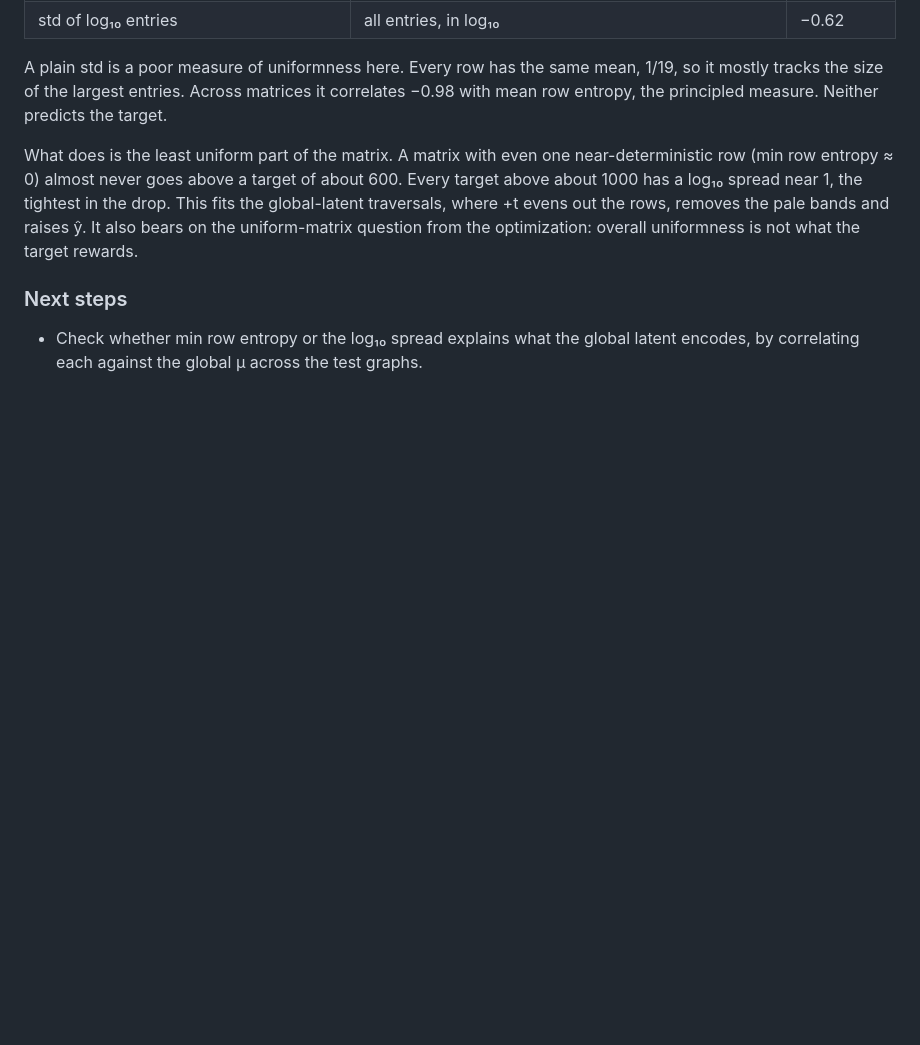
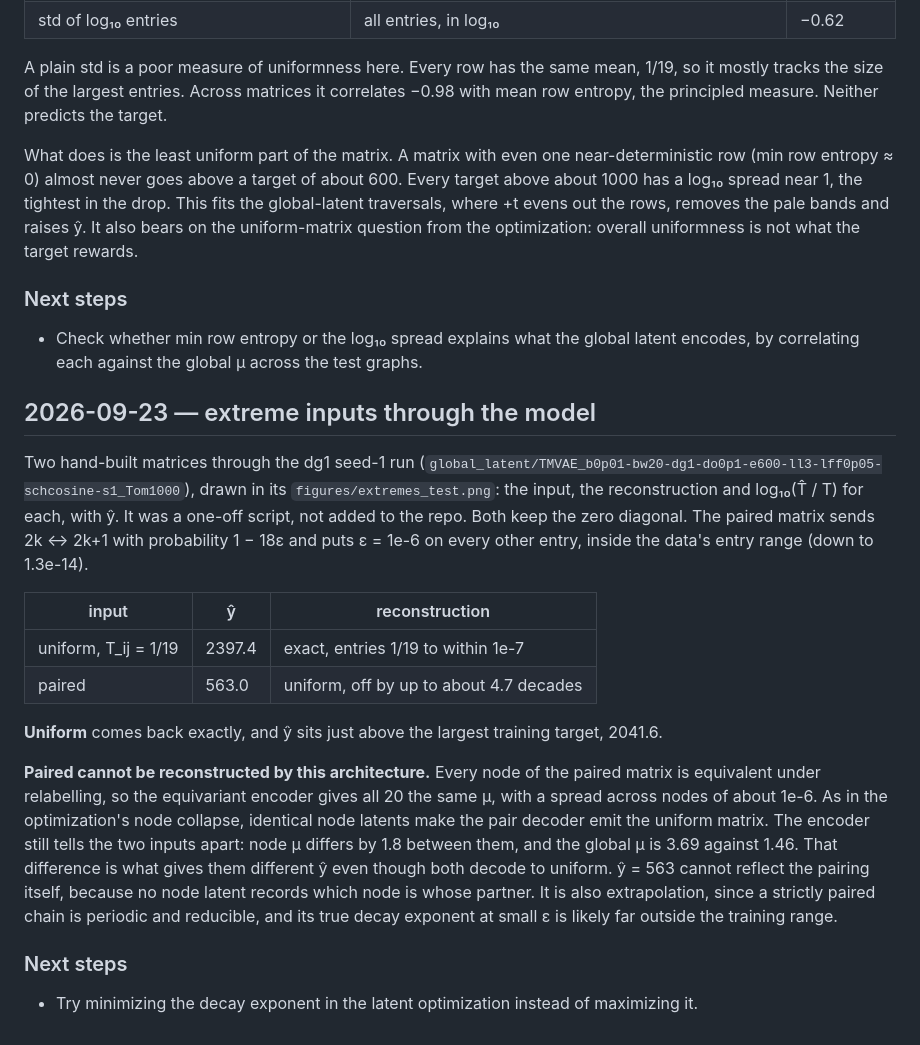
Before and after one commit to merrybnon/tmatrixoptimization, a Markdown page: WORKLOG.md, the part around the change. Rendered like a GitHub page; blank space fills up the shorter version.

Commit message:
Added the extreme inputs test to the worklog
Co-Authored-By: Claude Opus 5.5 <noreply@anthropic.com>

```diff
--- a/WORKLOG.md
+++ b/WORKLOG.md
@@ -451,3 +451,19 @@ What does is the least uniform part of the matrix. A matrix with even one near-d
 
 ### Next steps
 - Check whether min row entropy or the log₁₀ spread explains what the global latent encodes, by correlating each against the global μ across the test graphs.
+
+## 2026-09-23 — extreme inputs through the model
+
+Two hand-built matrices through the dg1 seed-1 run (`global_latent/TMVAE_b0p01-bw20-dg1-do0p1-e600-ll3-lff0p05-schcosine-s1_Tom1000`), drawn in its `figures/extremes_test.png`: the input, the reconstruction and log₁₀(T̂ / T) for each, with ŷ. It was a one-off script, not added to the repo. Both keep the zero diagonal. The paired matrix sends 2k ↔ 2k+1 with probability 1 − 18ε and puts ε = 1e-6 on every other entry, inside the data's entry range (down to 1.3e-14).
+
+| input | ŷ | reconstruction |
+|---|---|---|
+| uniform, T_ij = 1/19 | 2397.4 | exact, entries 1/19 to within 1e-7 |
+| paired | 563.0 | uniform, off by up to about 4.7 decades |
+
+**Uniform** comes back exactly, and ŷ sits just above the largest training target, 2041.6.
+
+**Paired cannot be reconstructed by this architecture.** Every node of the paired matrix is equivalent under relabelling, so the equivariant encoder gives all 20 the same μ, with a spread across nodes of about 1e-6. As in the optimization's node collapse, identical node latents make the pair decoder emit the uniform matrix. The encoder still tells the two inputs apart: node μ differs by 1.8 between them, and the global μ is 3.69 against 1.46. That difference is what gives them different ŷ even though both decode to uniform. ŷ = 563 cannot reflect the pairing itself, because no node latent records which node is whose partner. It is also extrapolation, since a strictly paired chain is periodic and reducible, and its true decay exponent at small ε is likely far outside the training range.
+
+### Next steps
+- Try minimizing the decay exponent in the latent optimization instead of maximizing it.
```
